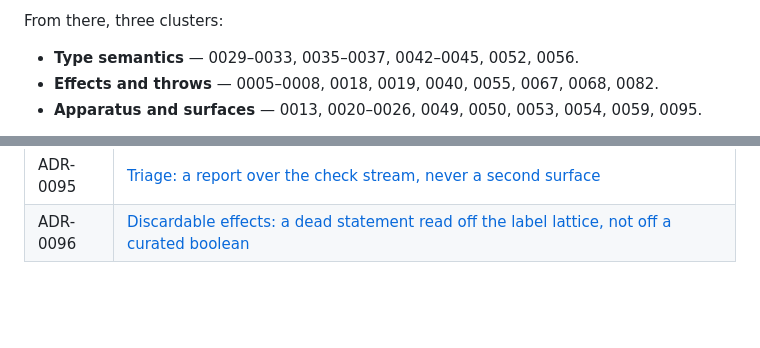
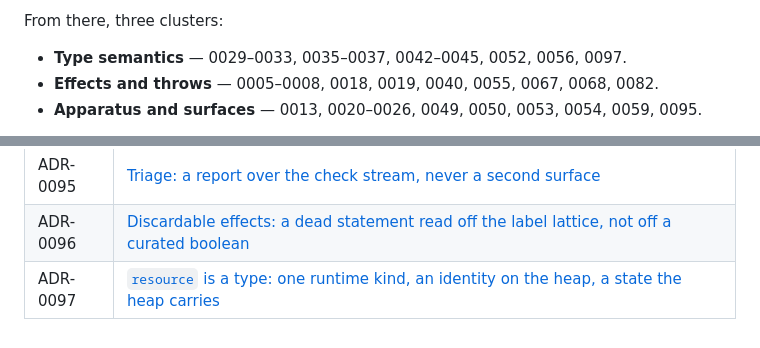
Before and after one commit to rigortype/steins, a Markdown page: docs/adr/README.md, 2 parts joined by grey strips. Rendered like a GitHub page; blank space fills up the shorter version.

Commit message:
docs: ADR-0097 — resource is a type, with the glossary entries it binds

```diff
--- a/docs/adr/README.md
+++ b/docs/adr/README.md
@@ -23,7 +23,7 @@ place:
 
 From there, three clusters:
 
-- **Type semantics** — 0029–0033, 0035–0037, 0042–0045, 0052, 0056.
+- **Type semantics** — 0029–0033, 0035–0037, 0042–0045, 0052, 0056, 0097.
 - **Effects and throws** — 0005–0008, 0018, 0019, 0040, 0055, 0067, 0068,
   0082.
 - **Apparatus and surfaces** — 0013, 0020–0026, 0049, 0050, 0053, 0054, 0059,
@@ -134,3 +134,4 @@ list in one place.
 | ADR-0094 | [Platform constants: a generated table, a union by default, a pin by opt-in, and 64-bit integers](0094-platform-constants.md) |
 | ADR-0095 | [Triage: a report over the check stream, never a second surface](0095-triage-report-over-the-check-stream.md) |
 | ADR-0096 | [Discardable effects: a dead statement read off the label lattice, not off a curated boolean](0096-discardable-effects-and-dead-statements.md) |
+| ADR-0097 | [`resource` is a type: one runtime kind, an identity on the heap, a state the heap carries](0097-resource-is-a-type.md) |
```
Also changed, not shown: CONTEXT.md (+20 -0 lines), docs/adr/0097-resource-is-a-type.md (added, +396 -0 lines).
